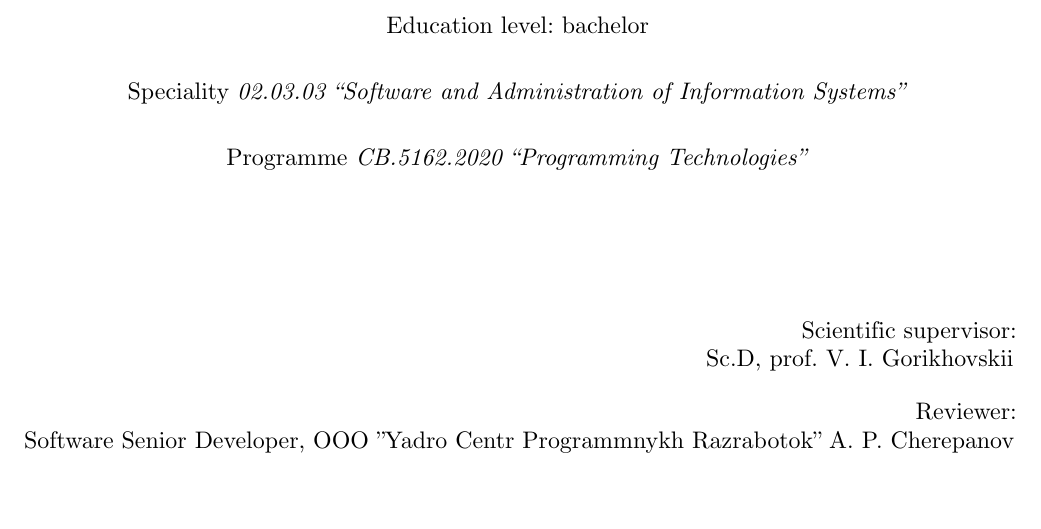
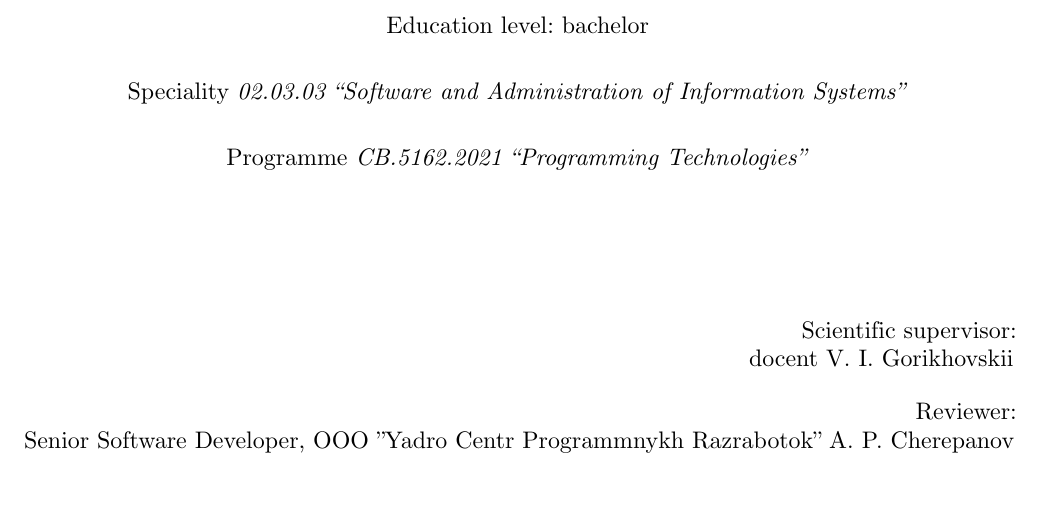
Before and after one commit to IgorErin/diploma, a LaTeX thesis (vkr.tex, which reads title.tex): part of page 2 of 31, cut so that both start at the same text. Compiled offline with XeLaTeX.

Commit message:
update track number

```diff
--- a/title.tex
+++ b/title.tex
@@ -47,7 +47,7 @@
     %%   ВМ.5666.2022 \enquote{Программная инженерия}
     %% Шифр и название программы можно посмотреть в учебном плане, по которому вы учитесь.
     %% СВ.* --- бакалавриат, ВМ.* --- магистратура. В конце --- год поступления (не обязательно ваш, если вы были в академе/вылетали).
-    programme          = {СВ.5162.2020 \enquote{Технологии программирования}},
+    programme          = {СВ.5162.2021 \enquote{Технологии программирования}},
     %
     %% Актуально всем.
     %% Должно умещаться в одну строчку, допускается использование сокращений, но без переусердствования,
@@ -87,20 +87,20 @@
     %%   СВ.5080.2020 \foreignquote{english}{Software Engineering}
     %%   ВМ.5665.2022 \foreignquote{english}{Software and Administration of Information Systems}
     %%   ВМ.5666.2022 \foreignquote{english}{Software Engineering}
-    programme          = {СВ.5162.2020 \foreignquote{english}{Programming Technologies}},
+    programme          = {СВ.5162.2021 \foreignquote{english}{Programming Technologies}},
     %
     %% Note that common title translations are:
     %%   кандидат наук --- C.Sc. (NOT Ph.D.)
     %%   доктор ... наук --- Sc.D.
     %%   доцент --- docent (NOT assistant/associate prof.)
     %%   профессор --- prof.
-    supervisorPosition = {Sc.D, prof.},
+    supervisorPosition = {docent},
     supervisor         = {V.~I.~Gorikhovskii},
     %
     consultantPosition = {Software Development Expert, OOO "Yadro Centr Programmnykh Razrabotok"},
     consultant         = {R.~S.~Efremov},
     %
-    reviewerPosition   = {Software Senior Developer, OOO "Yadro Centr Programmnykh Razrabotok"},
+    reviewerPosition   = {Senior Software Developer, OOO "Yadro Centr Programmnykh Razrabotok"},
     reviewer           = {A.~P.~Cherepanov},
 }
 %
```
